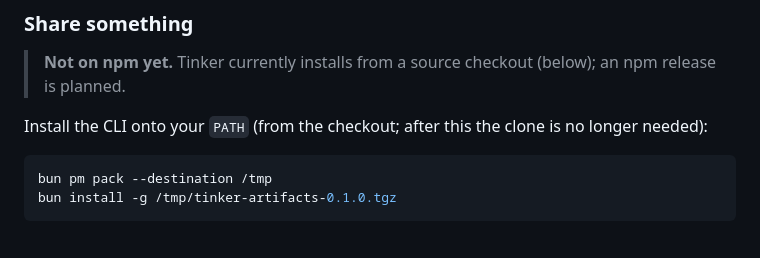
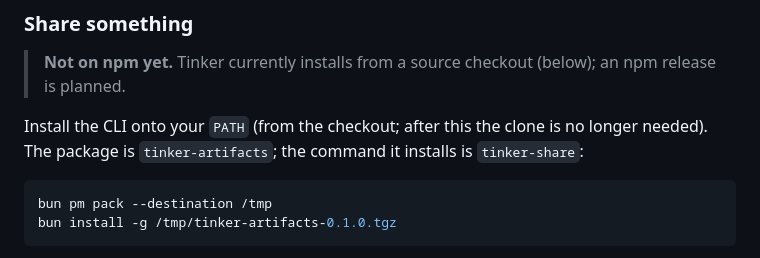
Before and after one commit to PizzaMarinara/tinker-artifacts, a Markdown page: README.md, the part around the change. GitHub-like rendering.

Commit message:
docs: state explicitly that package tinker-artifacts installs command tinker-share

````diff
--- a/README.md
+++ b/README.md
@@ -56,7 +56,7 @@ For Docker, Redis, TLS behind a reverse proxy, and adding more uploaders, see th
 
 > **Not on npm yet.** Tinker currently installs from a source checkout (below); an npm release is planned.
 
-Install the CLI onto your `PATH` (from the checkout; after this the clone is no longer needed):
+Install the CLI onto your `PATH` (from the checkout; after this the clone is no longer needed). The package is `tinker-artifacts`; the command it installs is `tinker-share`:
 
 ```sh
 bun pm pack --destination /tmp
````
Also changed, not shown: GUIDE.md (+1 -1 lines).
